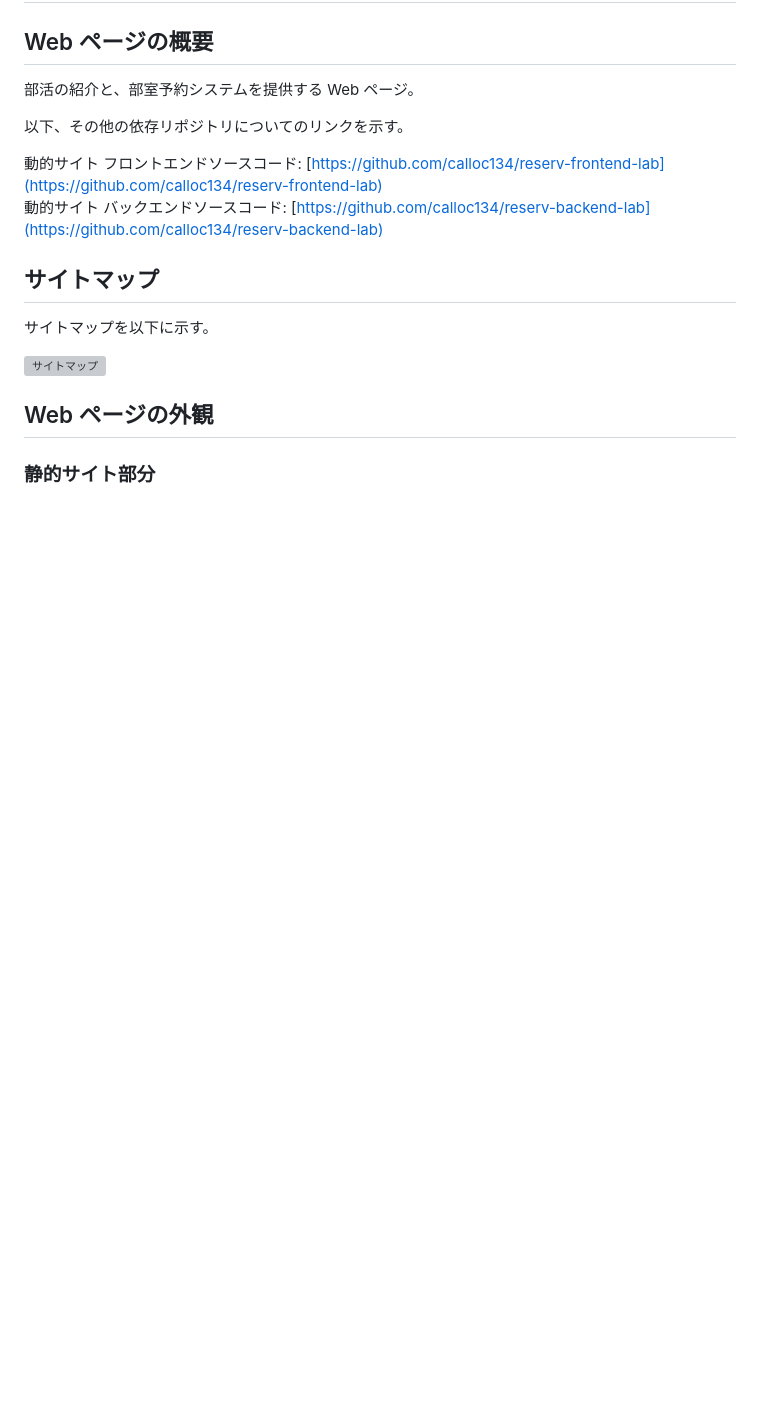
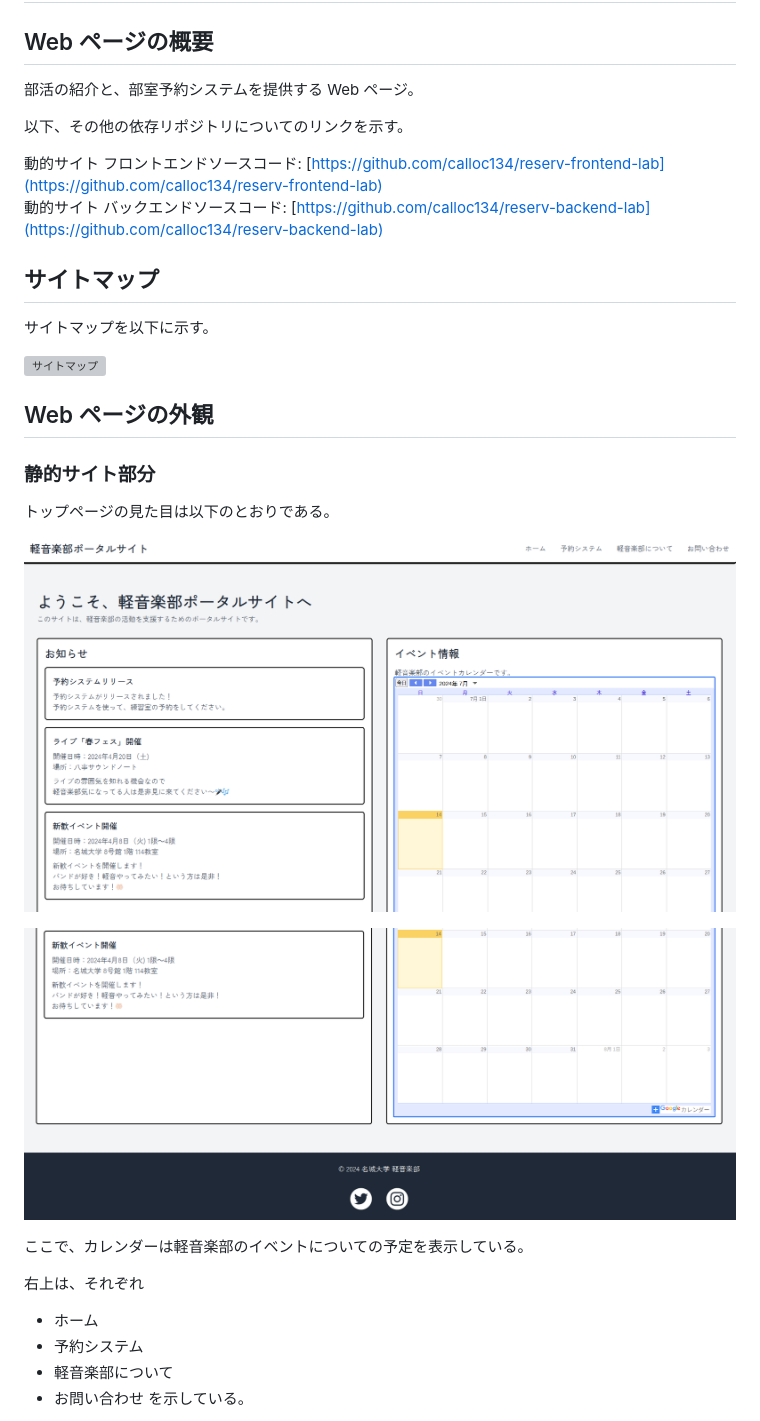
Before and after one commit to calloc134/html_final, a Markdown page: README.md, the part around the change printed below. Drawn GitHub-style; pictures changed too: image-13.png (added), image-14.png (added); blank space fills up the shorter version; grey boxes are pictures that could not be loaded.

```diff
--- a/README.md
+++ b/README.md
@@ -18,3 +18,20 @@
 ## Web ページの外観
 
 ### 静的サイト部分
+
+トップページの見た目は以下のとおりである。
+
+![トップページ](image-13.png)
+
+![トップページ2](image-14.png)
+
+ここで、カレンダーは軽音楽部のイベントについての予定を表示している。
+
+右上は、それぞれ
+
+- ホーム
+- 予約システム
+- 軽音楽部について
+- お問い合わせ
+  を示している。
+
```
Also changed, not shown: other parts of README.md (+15 -0 lines), image-15.png (added), image-16.png (added), image-17.png (added), image-18.png (added).
